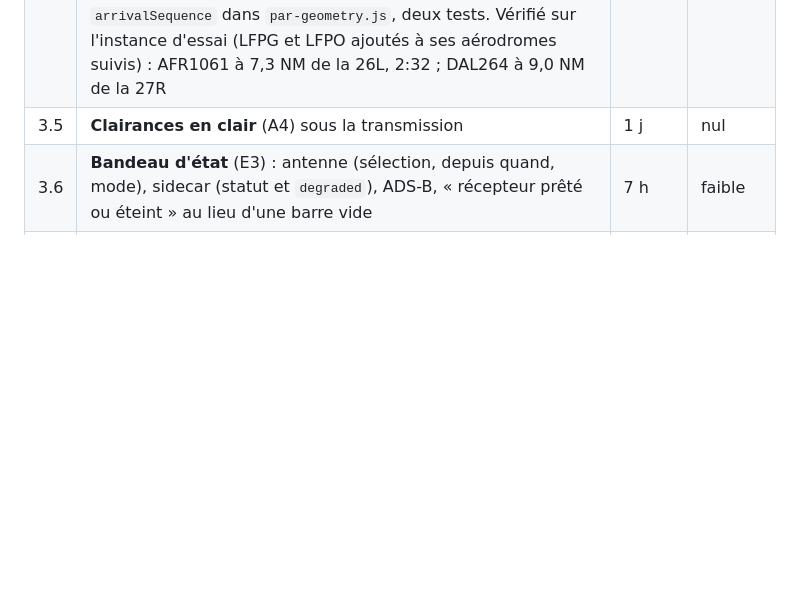
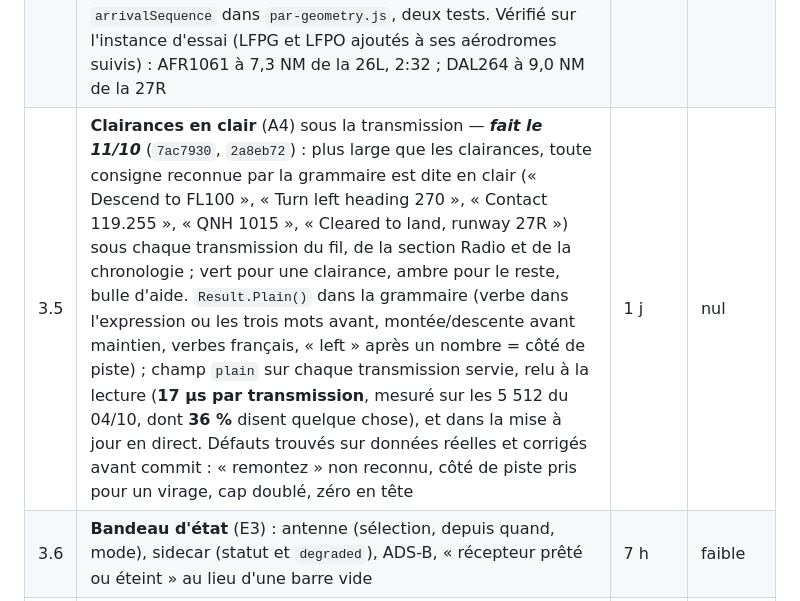
Before and after one commit to chatelp/atc-scribe, a Markdown page: docs-fr/32-audit-produit.md, the part around the change. Rendered like a GitHub page; blank space fills up the shorter version.

Commit message:
docs: audit 3.5 done
Co-Authored-By: Claude Opus 5.5 <noreply@anthropic.com>

```diff
--- a/docs-fr/32-audit-produit.md
+++ b/docs-fr/32-audit-produit.md
@@ -343,7 +343,7 @@ indiqué en fin de ligne quand il a bougé ; chaque ligne se fait sous les sept
 | 3.2 | **Écouter la transmission transcrite** (A1) : le sidecar renvoie le fichier archivé, co-atc le sert — ***fait le 11/10*** (`7d333be`, `6aa6d9c`) **sans toucher au sidecar** : la clé (fréquence, `created_at` comparés en instants) existait déjà dans les manifestes quotidiens de l'archive ; `internal/audioarchive` les indexe et les relit par incréments. `GET /api/v1/transcriptions/{id}/audio` (WAV, plages, derrière la connexion, jamais hors de l'archive, 404 sinon) et `GET /api/v1/audio-archive` (disque branché ou non) ; dossier = `--save-audio` du sidecar, ou `audio_archive_dir`. Bouton lecture sur chaque ligne du fil et de la section Radio, un extrait à la fois, le direct baissé à 20 % pendant la réécoute. **Mesuré** : 8 322 transmissions sur 8 322 du 03/10 et 5 512 sur 5 512 du 04/10 retrouvent leur audio. Vérifié sur l'instance d'essai avec les 25 transmissions du 10/10 copiées dans sa base (lecture, arrêt, durée 6,26 s égale au manifeste, cas sans audio, atténuation) | 1 j | faible |
 | 3.3 | **Fiche de vol** (A2) : chronologie d'un avion toutes fréquences, transferts entendus, verdicts de piste — ***fait le 11/10*** (`8e7b8c4`, `www/timeline/`) : onglet TIMELINE du panneau avion (DETAILS reste l'onglet par défaut), du plus ancien au plus récent : première détection, phases (NEW et UNK omises), pistes du juge, remise des gaz, chaque transmission appariée sur toutes les fréquences avec sa réécoute et ses valeurs, transferts (fréquence donnée par le contrôleur, extraite par la grammaire : 947 le 03/10, nommée si la station l'écoute), clairances, signal perdu ; heures d'un autre jour datées. Sans code serveur. **Non fait** : la confirmation FlightAware (quota AeroAPI). Vérifié sur l'instance d'essai avec les transmissions réelles d'un vol du 10/10 | 1,5 j | faible |
 | 3.4 | **Séquence d'arrivée par piste** (B1), à côté de la PAR — ***fait le 11/10*** (`90351b6`) : sous chaque cadre de la vue PAR, les avions entrant dans le cône de l'extrémité d'arrivée, du plus proche du seuil au plus loin : distance au seuil (décalé compris), temps à la vitesse sol du moment et heure estimée, écart avec le précédent en NM et en secondes, en ambre sous 3 NM ; l'autre extrémité aussi quand des avions y arrivent (piste en service inconnue, face-à-face). Fonction pure `arrivalSequence` dans `par-geometry.js`, deux tests. Vérifié sur l'instance d'essai (LFPG et LFPO ajoutés à ses aérodromes suivis) : AFR1061 à 7,3 NM de la 26L, 2:32 ; DAL264 à 9,0 NM de la 27R | 1,5 j | nul |
-| 3.5 | **Clairances en clair** (A4) sous la transmission | 1 j | nul |
+| 3.5 | **Clairances en clair** (A4) sous la transmission — ***fait le 11/10*** (`7ac7930`, `2a8eb72`) : plus large que les clairances, toute consigne reconnue par la grammaire est dite en clair (« Descend to FL100 », « Turn left heading 270 », « Contact 119.255 », « QNH 1015 », « Cleared to land, runway 27R ») sous chaque transmission du fil, de la section Radio et de la chronologie ; vert pour une clairance, ambre pour le reste, bulle d'aide. `Result.Plain()` dans la grammaire (verbe dans l'expression ou les trois mots avant, montée/descente avant maintien, verbes français, « left » après un nombre = côté de piste) ; champ `plain` sur chaque transmission servie, relu à la lecture (**17 µs par transmission**, mesuré sur les 5 512 du 04/10, dont **36 %** disent quelque chose), et dans la mise à jour en direct. Défauts trouvés sur données réelles et corrigés avant commit : « remontez » non reconnu, côté de piste pris pour un virage, cap doublé, zéro en tête | 1 j | nul |
 | 3.6 | **Bandeau d'état** (E3) : antenne (sélection, depuis quand, mode), sidecar (statut et `degraded`), ADS-B, « récepteur prêté ou éteint » au lieu d'une barre vide | 7 h | faible |
 | 3.7 | Preuve de l'appariement au survol (A3) ; aide au survol partout (A5) | 1,5 j | nul |
 
```
